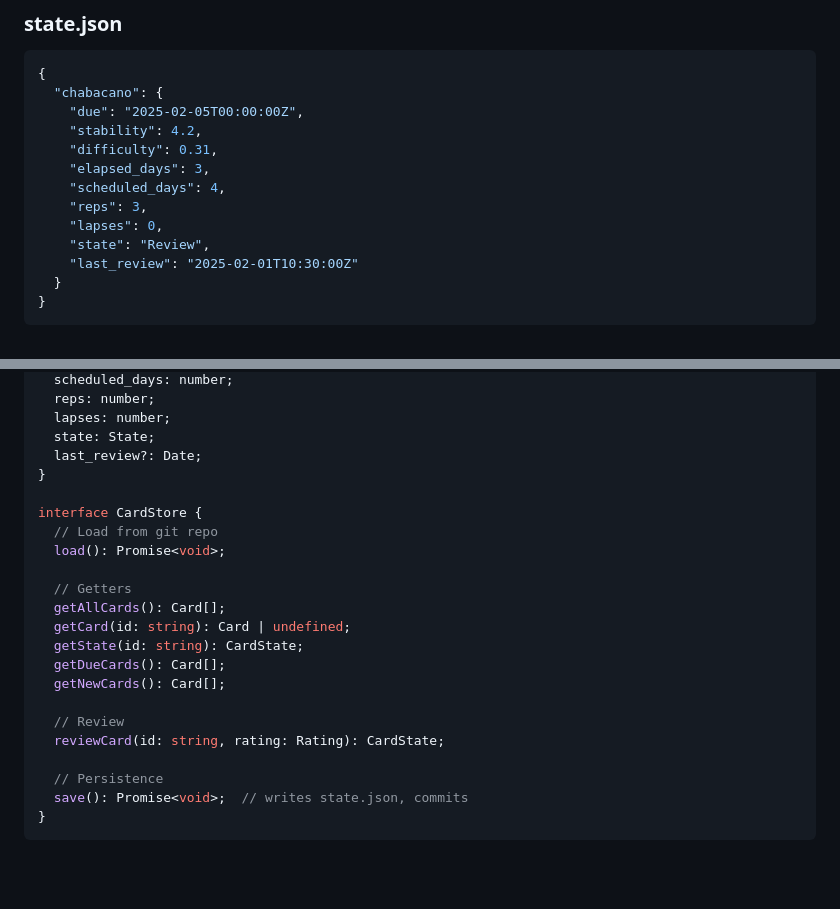
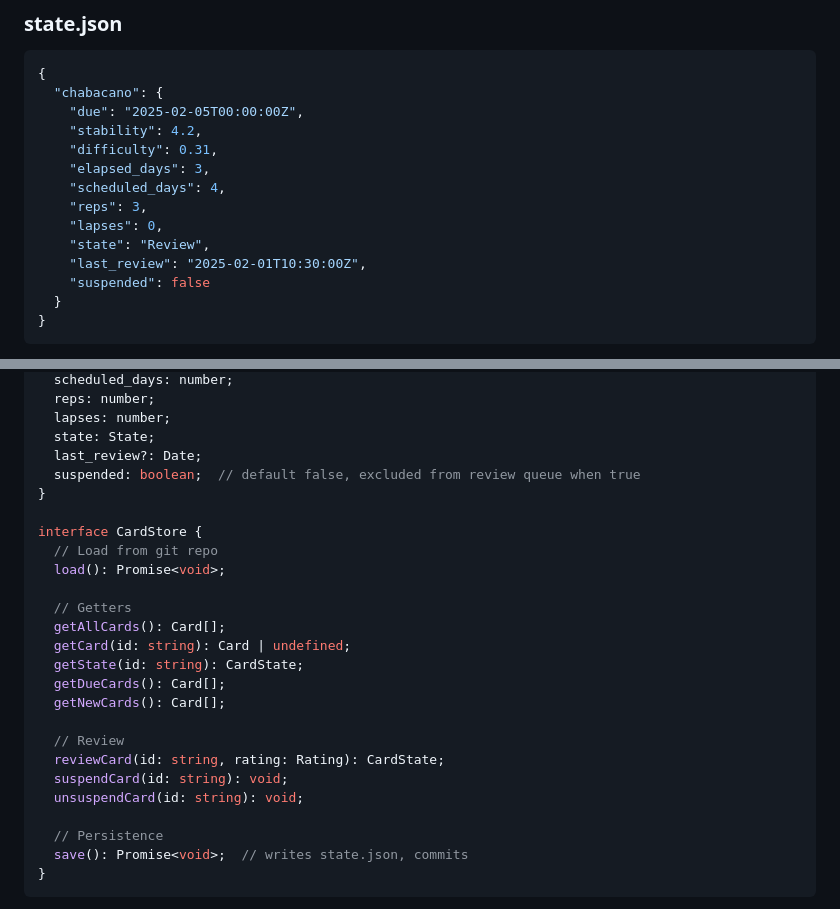
Before and after one commit to nickwang0808/flash-card, a Markdown page: SPEC.md, 2 parts joined by grey strips. Rendered like a GitHub page; blank space fills up the shorter version.

Commit message:
Add card suspension support to spec
Co-Authored-By: Claude Opus 4.5 <noreply@anthropic.com>

````diff
--- a/SPEC.md
+++ b/SPEC.md
@@ -80,7 +80,8 @@ A local-first, git-powered spaced repetition flashcard app for vocabulary learni
     "reps": 3,
     "lapses": 0,
     "state": "Review",
-    "last_review": "2025-02-01T10:30:00Z"
+    "last_review": "2025-02-01T10:30:00Z",
+    "suspended": false
   }
 }
 ```
@@ -169,6 +170,7 @@ interface CardState {
   lapses: number;
   state: State;
   last_review?: Date;
+  suspended: boolean;  // default false, excluded from review queue when true
 }
 
 interface CardStore {
@@ -184,6 +186,8 @@ interface CardStore {
 
   // Review
   reviewCard(id: string, rating: Rating): CardState;
+  suspendCard(id: string): void;
+  unsuspendCard(id: string): void;
 
   // Persistence
   save(): Promise<void>;  // writes state.json, commits
````
